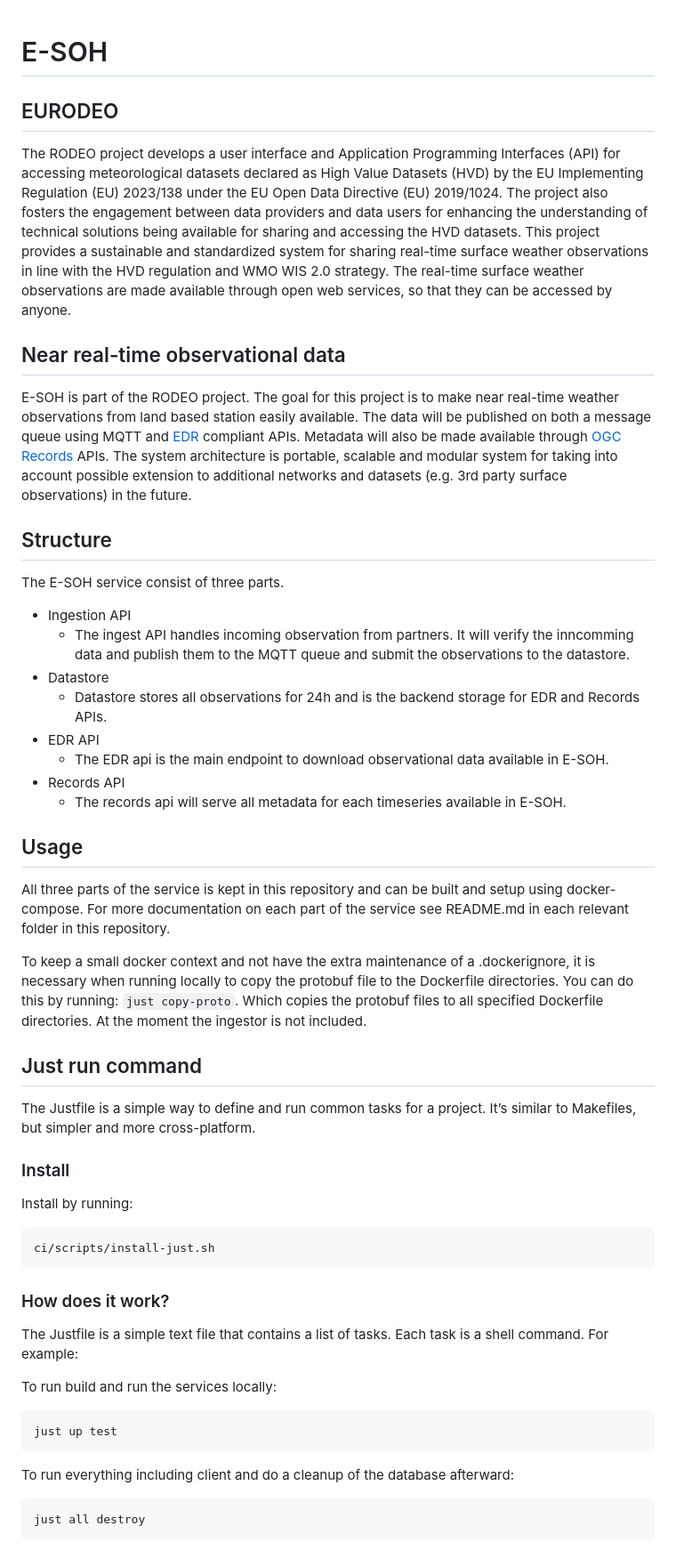
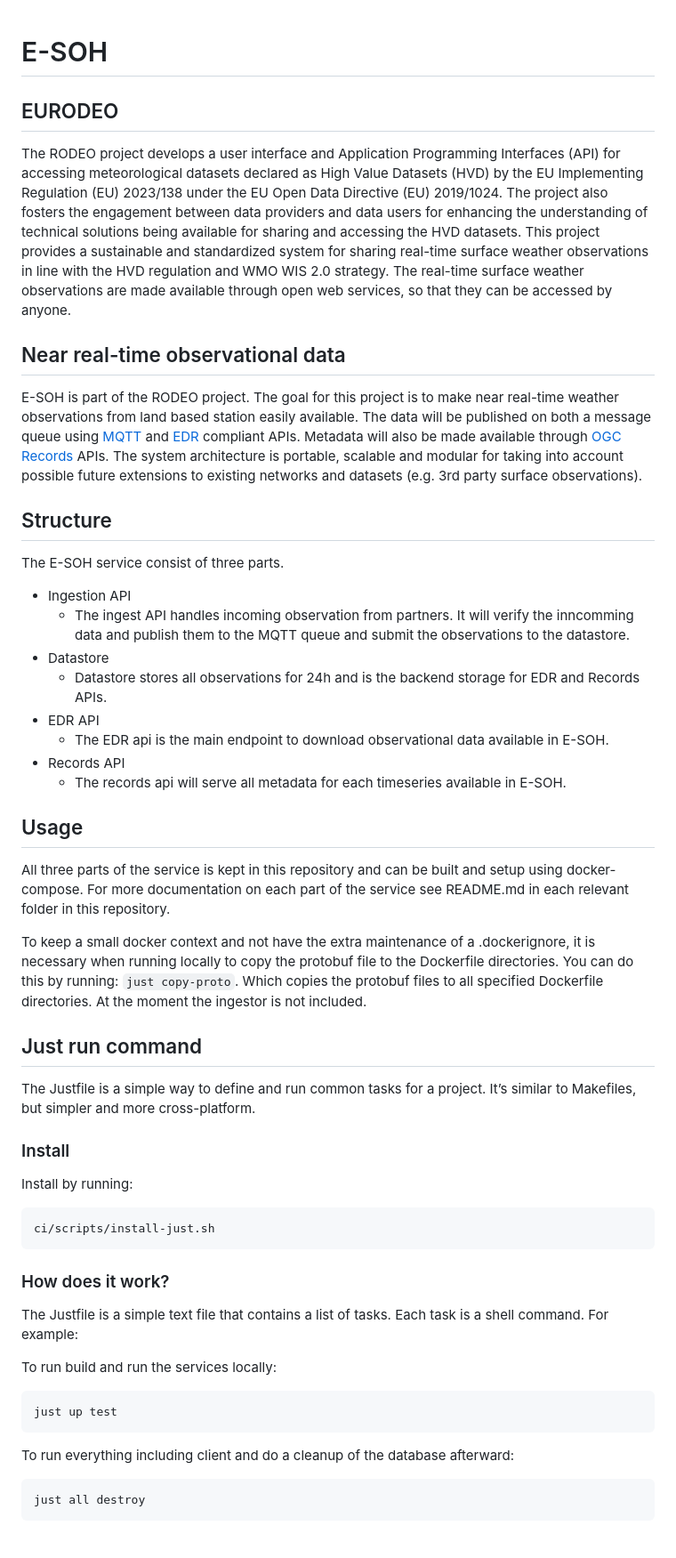
Before and after one commit to EURODEO/e-soh, a Markdown page: README.md, the part around one of its changes. Shown at 89% size. Rendered like a GitHub page.

Commit message:
Cleaned up README

````diff
--- a/README.md
+++ b/README.md
@@ -1,29 +1,39 @@
 # E-SOH
+
 ## EURODEO
+
 The RODEO project develops a user interface and Application Programming Interfaces (API) for accessing meteorological datasets declared as High Value Datasets (HVD) by the EU Implementing Regulation (EU) 2023/138 under the EU Open Data Directive (EU) 2019/1024. The project also fosters the engagement between data providers and data users for enhancing the understanding of technical solutions being available for sharing and accessing the HVD datasets.
 This project provides a sustainable and standardized system for sharing real-time surface weather observations in line with the HVD regulation and WMO WIS 2.0 strategy. The real-time surface weather observations are made available through open web services, so that they can be accessed by anyone.
+
 ## Near real-time observational data
-E-SOH is part of the RODEO project. The goal for this project is to make near real-time weather observations from land based station easily available. The data will be published on both a message queue using MQTT and [EDR](https://ogcapi.ogc.org/edr/) compliant APIs. Metadata will also be made available through [OGC Records](https://ogcapi.ogc.org/records/) APIs. The system architecture is portable, scalable and modular system for taking into account possible extension to additional networks and datasets (e.g. 3rd party surface observations) in the future.
+
+E-SOH is part of the RODEO project. The goal for this project is to make near real-time weather observations from land based station easily available. The data will be published on both a message queue using [MQTT](https://mqtt.org/) and [EDR](https://ogcapi.ogc.org/edr/) compliant APIs. Metadata will also be made available through [OGC Records](https://ogcapi.ogc.org/records/) APIs. The system architecture is portable, scalable and modular for taking into account possible future extensions to existing networks and datasets (e.g. 3rd party surface observations).
+
 ## Structure
+
 The E-SOH service consist of three parts.
-  * Ingestion API
-	- The ingest API handles incoming observation from partners. It will verify the inncomming data and publish them to the MQTT queue and submit the observations to the datastore.
-  * Datastore
-    - Datastore stores all observations for 24h and is the backend storage for EDR and Records APIs.
-  * EDR API
-    - The EDR api is the main endpoint to download observational data available in E-SOH.
-   * Records API
-      - The records api will serve all metadata for each timeseries available in E-SOH.
+
+* Ingestion API
+  * The ingest API handles incoming observation from partners. It will verify the inncomming data and publish them to the MQTT queue and submit the observations to the datastore.
+* Datastore
+  * Datastore stores all observations for 24h and is the backend storage for EDR and Records APIs.
+* EDR API
+  * The EDR api is the main endpoint to download observational data available in E-SOH.
+* Records API
+  * The records api will serve all metadata for each timeseries available in E-SOH.
 
 ## Usage
+
 All three parts of the service is kept in this repository and can be built and setup using docker-compose. For more documentation on each part of the service see README.md in each relevant folder in this repository.
 
 To keep a small docker context and not have the extra maintenance of a .dockerignore, it is necessary when running locally to copy the protobuf file to the Dockerfile directories. You can do this by running: `just copy-proto`. Which copies the protobuf files to all specified Dockerfile directories. At the moment the ingestor is not included.
 
 ## Just run command
+
 The Justfile is a simple way to define and run common tasks for a project. It’s similar to Makefiles, but simpler and more cross-platform.
 
 ### Install
+
 Install by running:
 
 ```bash
@@ -31,13 +41,17 @@ ci/scripts/install-just.sh
 ```
 
 ### How does it work?
+
 The Justfile is a simple text file that contains a list of tasks. Each task is a shell command. For example:
 
 To run build and run the services locally:
+
 ```bash
 just up test
 ```
+
 To run everything including client and do a cleanup of the database afterward:
+
 ```bash
 just all destroy
 ```
````
Also changed, not shown: other parts of README.md (+7 -4 lines).
